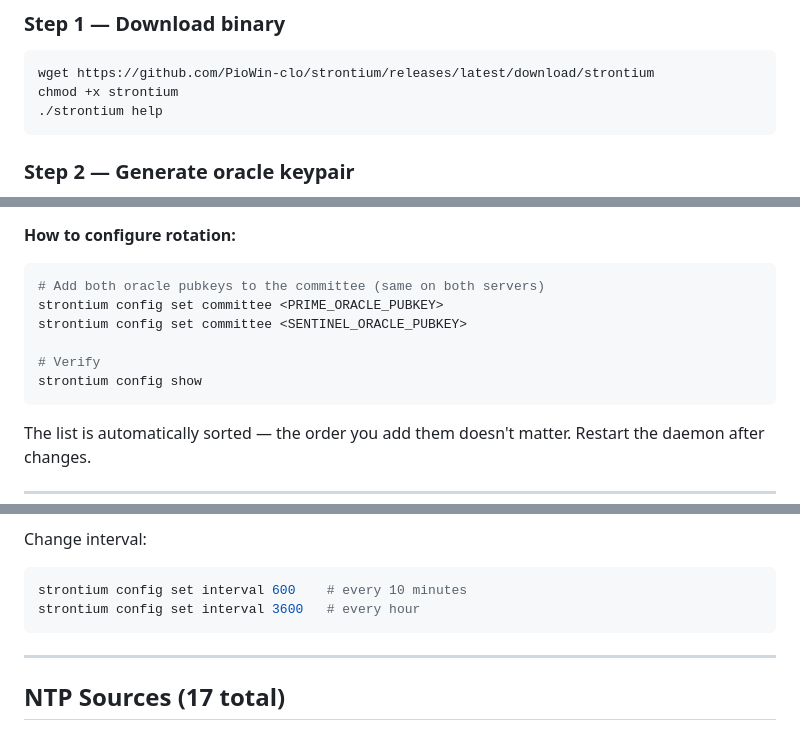
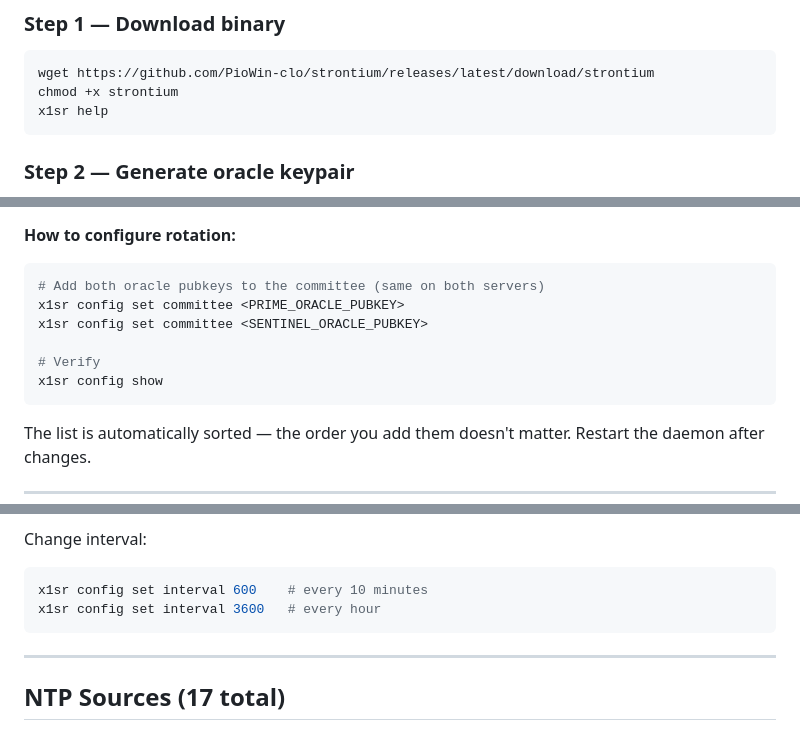
Before and after one commit to PioWin-clo/strontium, a Markdown page: README.md, 3 parts joined by grey strips. GitHub-like rendering.

````diff
--- a/README.md
+++ b/README.md
@@ -108,7 +108,7 @@ Every submission is visible in the explorer and fully auditable.
 ```bash
 wget https://github.com/PioWin-clo/strontium/releases/latest/download/strontium
 chmod +x strontium
-./strontium help
+x1sr help
 ```
 
 ### Step 2 — Generate oracle keypair
@@ -233,11 +233,11 @@ Every daemon independently calculates whose turn it is. A faster server or bette
 
 ```bash
 # Add both oracle pubkeys to the committee (same on both servers)
-strontium config set committee <PRIME_ORACLE_PUBKEY>
-strontium config set committee <SENTINEL_ORACLE_PUBKEY>
+x1sr config set committee <PRIME_ORACLE_PUBKEY>
+x1sr config set committee <SENTINEL_ORACLE_PUBKEY>
 
 # Verify
-strontium config show
+x1sr config show
 ```
 
 The list is automatically sorted — the order you add them doesn't matter. Restart the daemon after changes.
@@ -262,8 +262,8 @@ Each transaction costs **0.002 XNT**. More operators = lower cost per operator =
 
 Change interval:
 ```bash
-strontium config set interval 600    # every 10 minutes
-strontium config set interval 3600   # every hour
+x1sr config set interval 600    # every 10 minutes
+x1sr config set interval 3600   # every hour
 ```
 
 ---
````
Also changed, not shown: other parts of README.md (+25 -25 lines), README.pl.md (+30 -30 lines).
